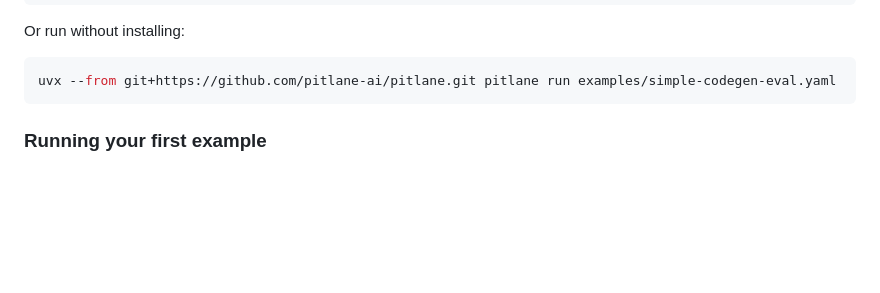
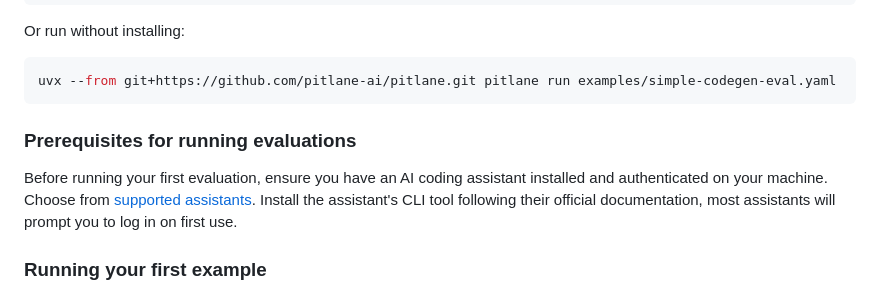
Before and after one commit to pitlane-ai/pitlane, a Markdown page: README.md, the part around the change. Drawn GitHub-style; blank space fills up the shorter version.

````diff
--- a/README.md
+++ b/README.md
@@ -80,6 +80,10 @@ Or run without installing:
 ```bash
 uvx --from git+https://github.com/pitlane-ai/pitlane.git pitlane run examples/simple-codegen-eval.yaml
 ```
+
+### Prerequisites for running evaluations
+
+Before running your first evaluation, ensure you have an AI coding assistant installed and authenticated on your machine. Choose from [supported assistants](#supported-assistants). Install the assistant's CLI tool following their official documentation, most assistants will prompt you to log in on first use.
 
 ### Running your first example
 
````
